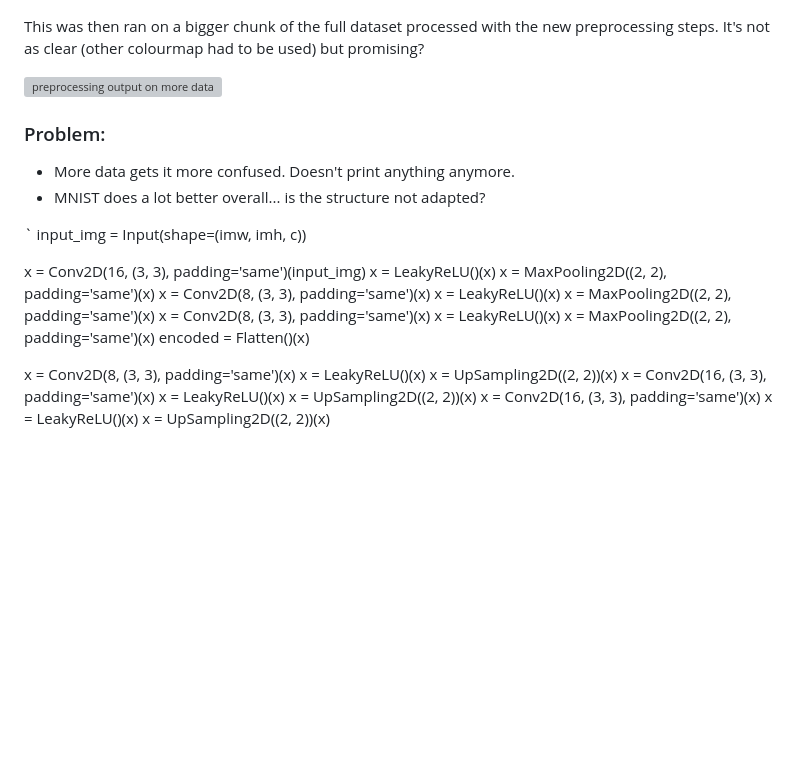
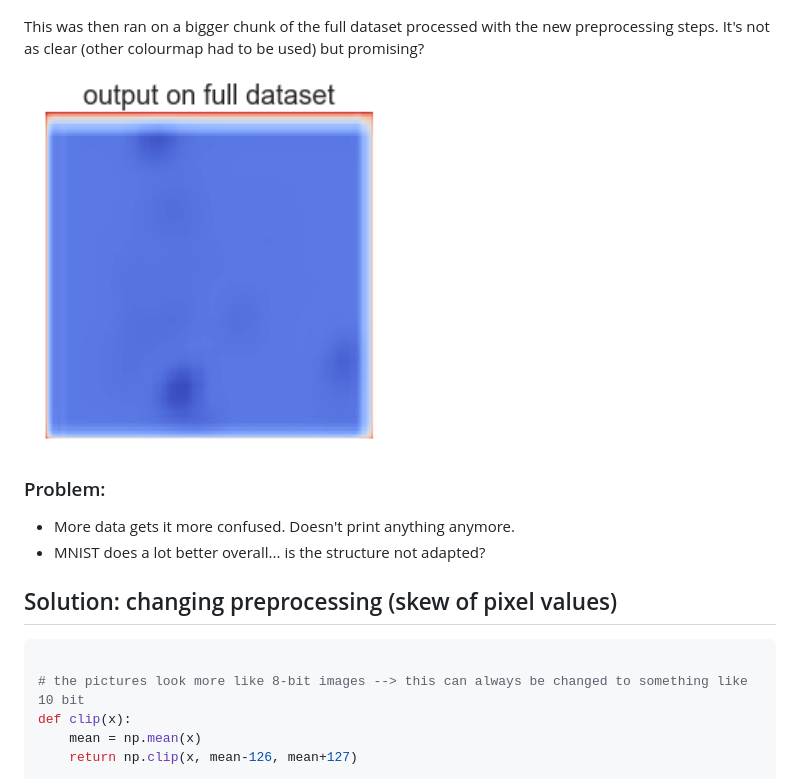
Before and after one commit to leonore/deep-learning-for-immune-cells, a Markdown page: data/parameters_record.md, the part around the change printed below. Rendered like a GitHub page; blank space fills up the shorter version; grey boxes are pictures that could not be loaded.

Commit message:
big work on preprocessing

````diff
--- a/data/parameters_record.md
+++ b/data/parameters_record.md
@@ -476,34 +476,19 @@ show_image(reshape(decoded_imgs[0], imw, imh))
 This was then ran on a bigger chunk of the full dataset processed with the new preprocessing steps.
 It's not as clear (other colourmap had to be used) but promising?
 
-![preprocessing output on more data](results/preprocessed_output_full)
+![preprocessing output on more data](results/preprocessed_output_full.png)
 
 ### Problem:
 
 * More data gets it more confused. Doesn't print anything anymore.
 * MNIST does a lot better overall... is the structure not adapted?
 
-`
-input_img = Input(shape=(imw, imh, c))
+## Solution: changing preprocessing (skew of pixel values)
 
-x = Conv2D(16, (3, 3), padding='same')(input_img)
-x = LeakyReLU()(x)
-x = MaxPooling2D((2, 2), padding='same')(x)
-x = Conv2D(8, (3, 3), padding='same')(x)
-x = LeakyReLU()(x)
-x = MaxPooling2D((2, 2), padding='same')(x)
-x = Conv2D(8, (3, 3), padding='same')(x)
-x = LeakyReLU()(x)
-x = MaxPooling2D((2, 2), padding='same')(x)
-encoded = Flatten()(x)
+```python
 
-x = Conv2D(8, (3, 3), padding='same')(x)
-x = LeakyReLU()(x)
-x = UpSampling2D((2, 2))(x)
-x = Conv2D(16, (3, 3), padding='same')(x)
-x = LeakyReLU()(x)
-x = UpSampling2D((2, 2))(x)
-x =  Conv2D(16, (3, 3), padding='same')(x)
-x = LeakyReLU()(x)
-x = UpSampling2D((2, 2))(x)
+# the pictures look more like 8-bit images --> this can always be changed to something like 10 bit
+def clip(x):
+    mean = np.mean(x)
+    return np.clip(x, mean-126, mean+127)
 
````
Also changed, not shown: other parts of data/parameters_record.md (+10 -2 lines), data/results/new_histogram.png (added), data/results/old_histogram.png (added), data/results/old_image.png (added), data/results/post_preprocess_results.png (added), 6 other files.
